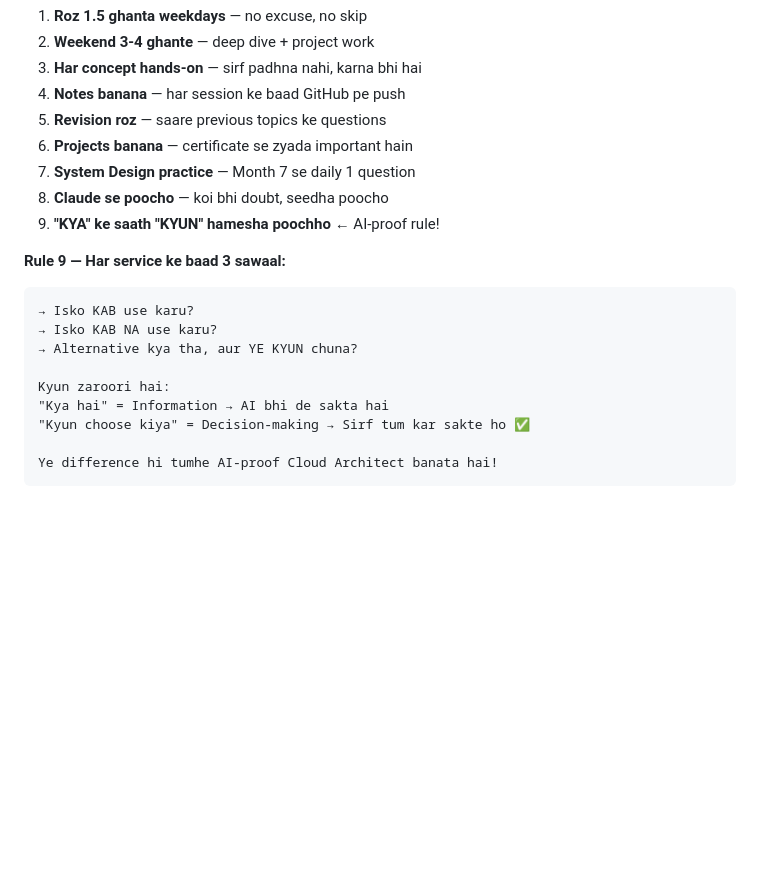
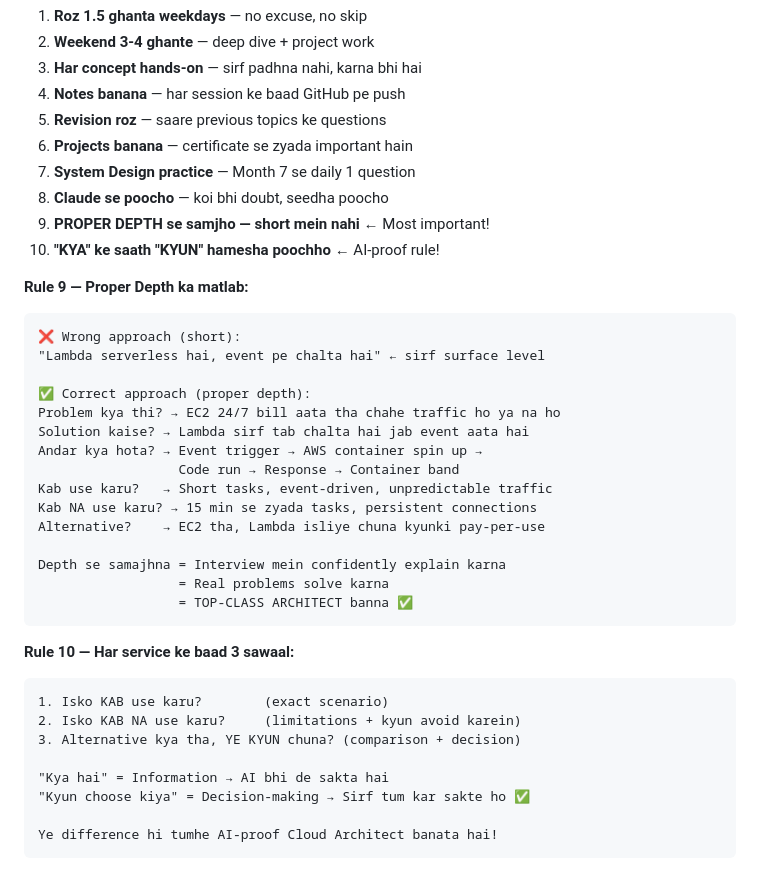
Before and after one commit to Akki-8989/cloud-architect-journey, a Markdown page: MASTER_ROADMAP.md, the part around the change. Rendered like a GitHub page; blank space fills up the shorter version.

````diff
--- a/MASTER_ROADMAP.md
+++ b/MASTER_ROADMAP.md
@@ -353,15 +353,34 @@ Year 3+  (Architect title):    35-45 LPA — Solutions Architect
 6. **Projects banana** — certificate se zyada important hain
 7. **System Design practice** — Month 7 se daily 1 question
 8. **Claude se poocho** — koi bhi doubt, seedha poocho
-9. **"KYA" ke saath "KYUN" hamesha poochho** ← AI-proof rule!
+9. **PROPER DEPTH se samjho — short mein nahi** ← Most important!
+10. **"KYA" ke saath "KYUN" hamesha poochho** ← AI-proof rule!
 
-**Rule 9 — Har service ke baad 3 sawaal:**
+**Rule 9 — Proper Depth ka matlab:**
 ```
-→ Isko KAB use karu?
-→ Isko KAB NA use karu?
-→ Alternative kya tha, aur YE KYUN chuna?
+❌ Wrong approach (short):
+"Lambda serverless hai, event pe chalta hai" ← sirf surface level
 
-Kyun zaroori hai:
+✅ Correct approach (proper depth):
+Problem kya thi? → EC2 24/7 bill aata tha chahe traffic ho ya na ho
+Solution kaise? → Lambda sirf tab chalta hai jab event aata hai
+Andar kya hota? → Event trigger → AWS container spin up →
+                  Code run → Response → Container band
+Kab use karu?   → Short tasks, event-driven, unpredictable traffic
+Kab NA use karu? → 15 min se zyada tasks, persistent connections
+Alternative?    → EC2 tha, Lambda isliye chuna kyunki pay-per-use
+
+Depth se samajhna = Interview mein confidently explain karna
+                  = Real problems solve karna
+                  = TOP-CLASS ARCHITECT banna ✅
+```
+
+**Rule 10 — Har service ke baad 3 sawaal:**
+```
+1. Isko KAB use karu?        (exact scenario)
+2. Isko KAB NA use karu?     (limitations + kyun avoid karein)
+3. Alternative kya tha, YE KYUN chuna? (comparison + decision)
+
 "Kya hai" = Information → AI bhi de sakta hai
 "Kyun choose kiya" = Decision-making → Sirf tum kar sakte ho ✅
 
````
Also changed, not shown: DAILY_SESSION_TEMPLATE.md (+71 -15 lines).
